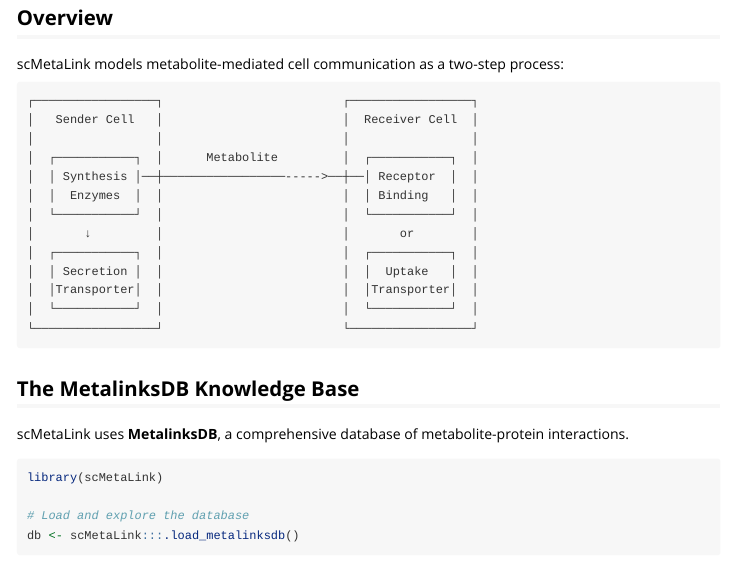
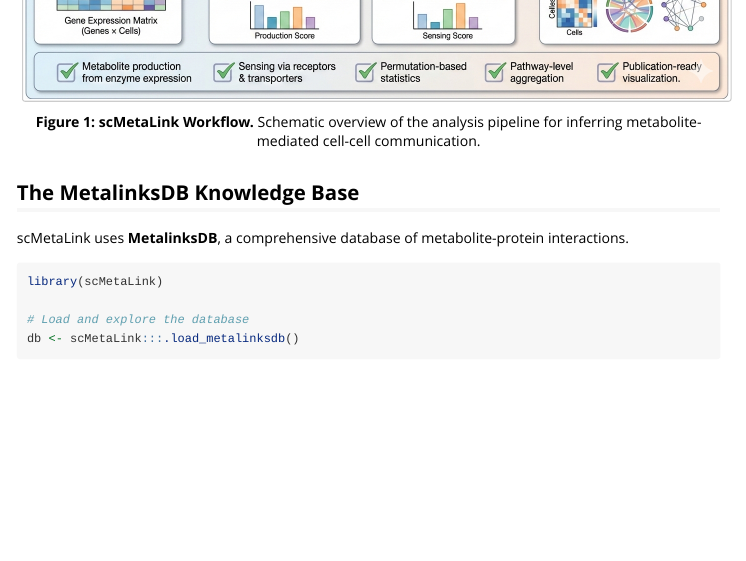
Before and after one commit to Zaoqu-Liu/scMetaLink, an R Markdown document (vignettes/02-theory.Rmd): the page in a window 1100 px wide, from 80 px down before the commit and from 450 px down after it. Rendered offline with R 4.5, knitr and Pandoc, with nearby package versions; some code elsewhere in the file could not run offline.

Commit message:
Add workflow flowchart to README and tutorials

````diff
--- a/vignettes/02-theory.Rmd
+++ b/vignettes/02-theory.Rmd
@@ -25,20 +25,8 @@
 
 scMetaLink models metabolite-mediated cell communication as a two-step process:
 
-```
-┌─────────────────┐                         ┌─────────────────┐
-│   Sender Cell   │                         │  Receiver Cell  │
-│                 │                         │                 │
-│  ┌───────────┐  │      Metabolite         │  ┌───────────┐  │
-│  │ Synthesis │──┼─────────────────----->──┼──│ Receptor  │  │
-│  │  Enzymes  │  │                         │  │ Binding   │  │
-│  └───────────┘  │                         │  └───────────┘  │
-│       ↓         │                         │       or        │
-│  ┌───────────┐  │                         │  ┌───────────┐  │
-│  │ Secretion │  │                         │  │  Uptake   │  │
-│  │Transporter│  │                         │  │Transporter│  │
-│  └───────────┘  │                         │  └───────────┘  │
-└─────────────────┘                         └─────────────────┘
+```{r flowchart, echo=FALSE, out.width="100%", fig.cap="**Figure 1: scMetaLink Workflow.** Schematic overview of the analysis pipeline for inferring metabolite-mediated cell-cell communication."}
+knitr::include_graphics("flowchart.png")
 ```
 
 ## The MetalinksDB Knowledge Base
````
Also changed, not shown: vignettes/01-quick-start.Rmd (+4 -0 lines), README.md, docs/pkgdown.yml, docs/search.json, vignettes/flowchart.png (added), 9 other files.
